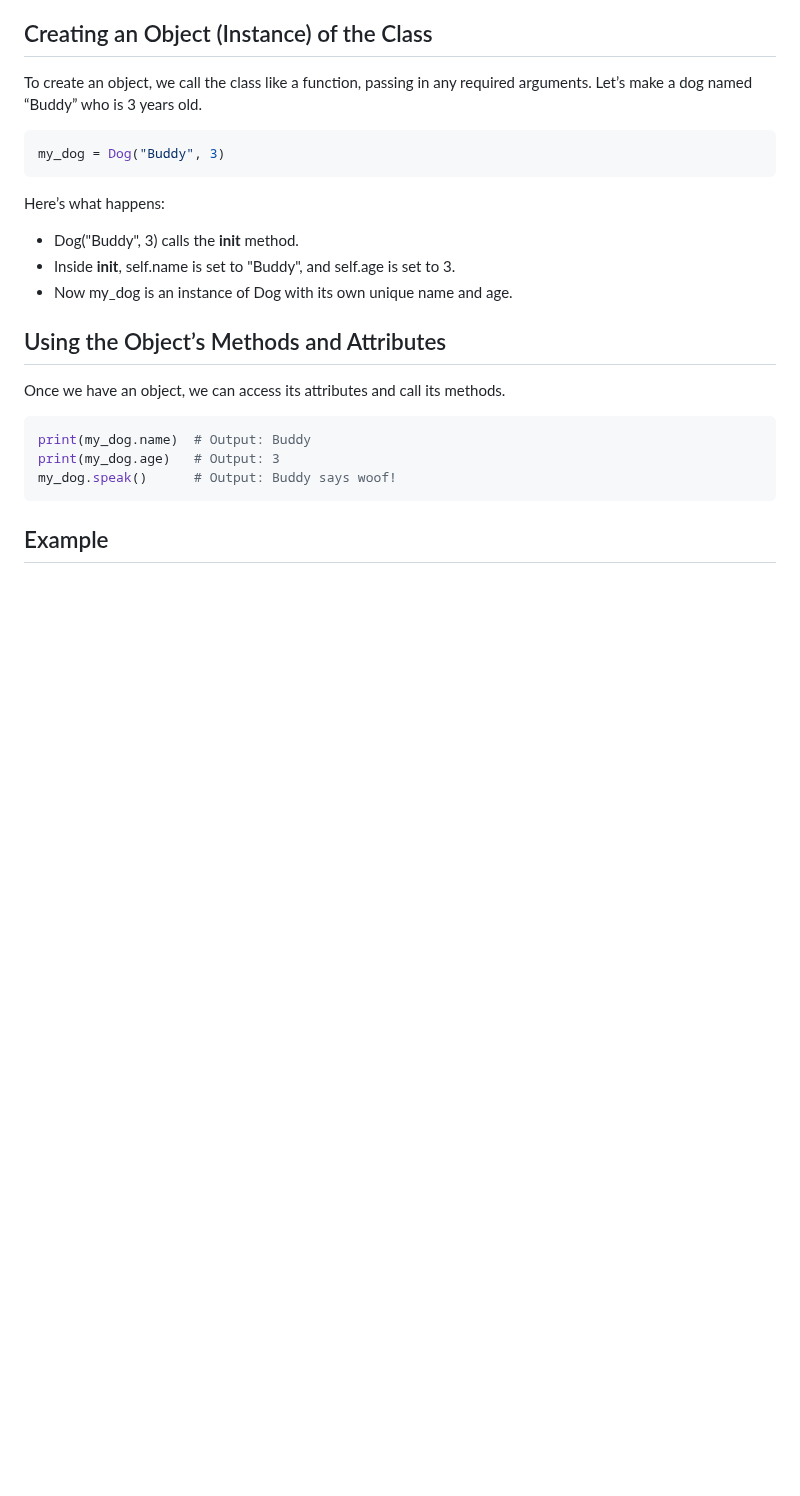
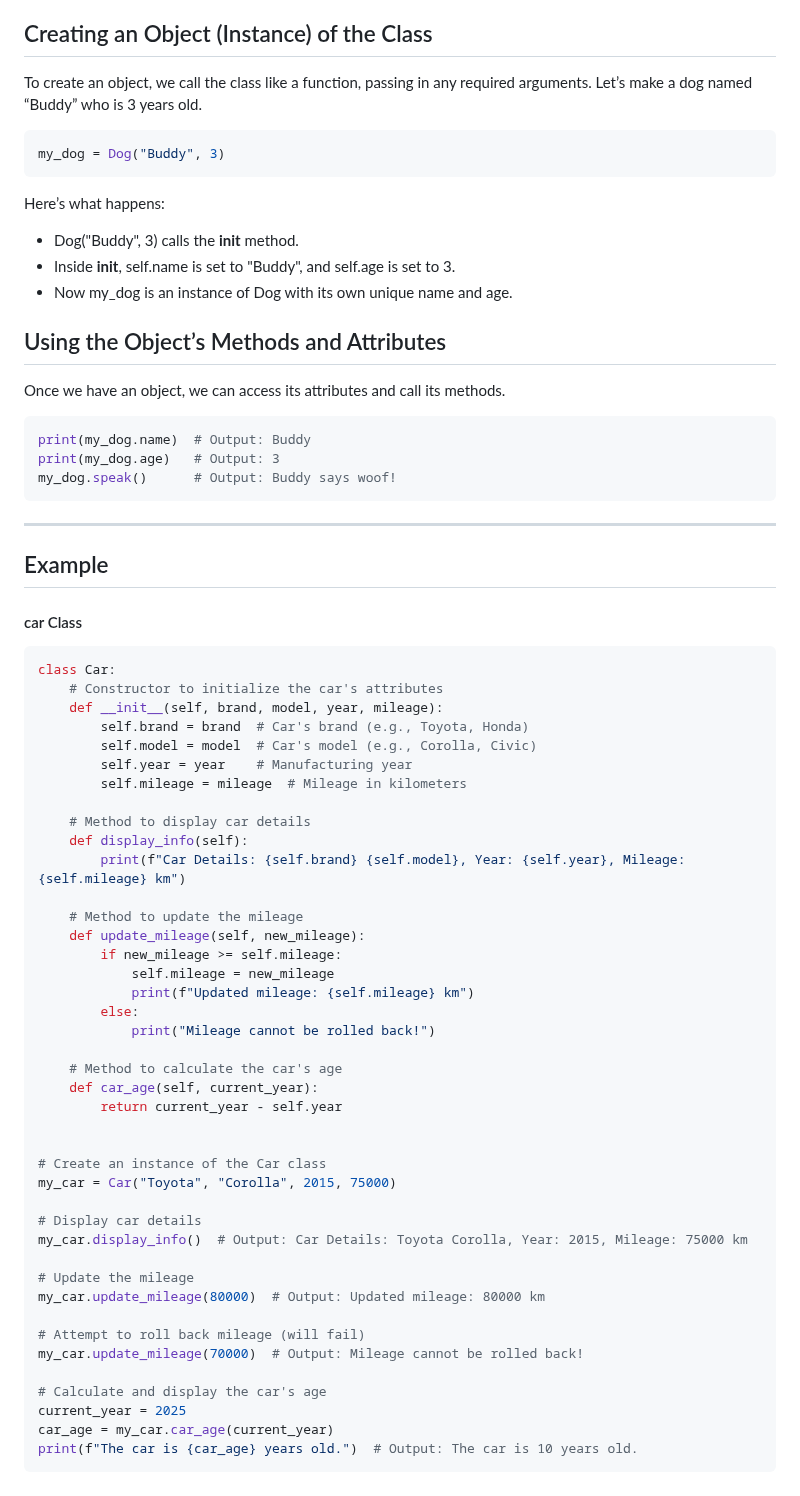
Before and after one commit to cloudyuga/genai, a Markdown page: Module-00-Basic-Python/7-Classes/Overview.MD, the part around the change. GitHub-like rendering; blank space fills up the shorter version.

````diff
--- a/Module-00-Basic-Python/7-Classes/Overview.MD
+++ b/Module-00-Basic-Python/7-Classes/Overview.MD
@@ -70,4 +70,49 @@ print(my_dog.name)  # Output: Buddy
 print(my_dog.age)   # Output: 3
 my_dog.speak()      # Output: Buddy says woof!
 ```
+---
 ## Example
+#### car Class
+```python
+class Car:
+    # Constructor to initialize the car's attributes
+    def __init__(self, brand, model, year, mileage):
+        self.brand = brand  # Car's brand (e.g., Toyota, Honda)
+        self.model = model  # Car's model (e.g., Corolla, Civic)
+        self.year = year    # Manufacturing year
+        self.mileage = mileage  # Mileage in kilometers
+
+    # Method to display car details
+    def display_info(self):
+        print(f"Car Details: {self.brand} {self.model}, Year: {self.year}, Mileage: {self.mileage} km")
+
+    # Method to update the mileage
+    def update_mileage(self, new_mileage):
+        if new_mileage >= self.mileage:
+            self.mileage = new_mileage
+            print(f"Updated mileage: {self.mileage} km")
+        else:
+            print("Mileage cannot be rolled back!")
+
+    # Method to calculate the car's age
+    def car_age(self, current_year):
+        return current_year - self.year
+
+
+# Create an instance of the Car class
+my_car = Car("Toyota", "Corolla", 2015, 75000)
+
+# Display car details
+my_car.display_info()  # Output: Car Details: Toyota Corolla, Year: 2015, Mileage: 75000 km
+
+# Update the mileage
+my_car.update_mileage(80000)  # Output: Updated mileage: 80000 km
+
+# Attempt to roll back mileage (will fail)
+my_car.update_mileage(70000)  # Output: Mileage cannot be rolled back!
+
+# Calculate and display the car's age
+current_year = 2025
+car_age = my_car.car_age(current_year)
+print(f"The car is {car_age} years old.")  # Output: The car is 10 years old.
+```
````
